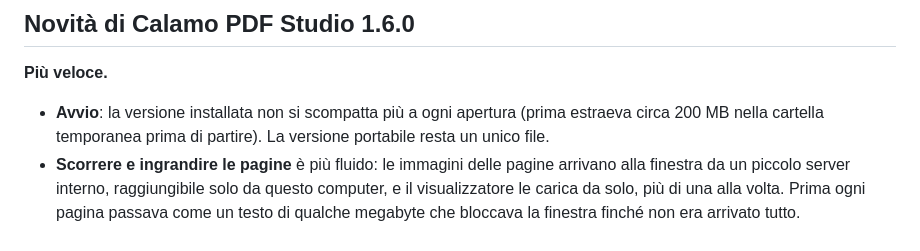
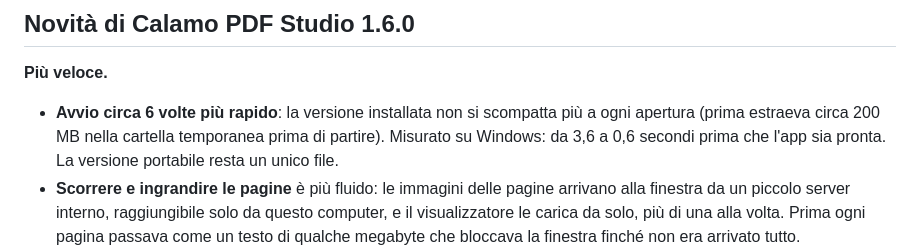
Before and after one commit to motthz/CalamoPDF, a Markdown page: docs/release-notes.md, the part around the change. GitHub-like rendering.

Commit message:
Release notes: measured start-up time (3.6 s -> 0.6 s)
Co-Authored-By: Claude Opus 5.5 <noreply@anthropic.com>
Claude-Session: https://claude.ai/code/session_013Tv22NYyfHQgWv19Vfi1A5

```diff
--- a/docs/release-notes.md
+++ b/docs/release-notes.md
@@ -1,7 +1,7 @@
 ## Novità di Calamo PDF Studio 1.6.0
 
 **Più veloce.**
-- **Avvio**: la versione installata non si scompatta più a ogni apertura (prima estraeva circa 200 MB nella cartella temporanea prima di partire). La versione portabile resta un unico file.
+- **Avvio circa 6 volte più rapido**: la versione installata non si scompatta più a ogni apertura (prima estraeva circa 200 MB nella cartella temporanea prima di partire). Misurato su Windows: da 3,6 a 0,6 secondi prima che l'app sia pronta. La versione portabile resta un unico file.
 - **Scorrere e ingrandire le pagine** è più fluido: le immagini delle pagine arrivano alla finestra da un piccolo server interno, raggiungibile solo da questo computer, e il visualizzatore le carica da solo, più di una alla volta. Prima ogni pagina passava come un testo di qualche megabyte che bloccava la finestra finché non era arrivato tutto.
 - **Rileggere una pagina già letta** è circa 3 volte più veloce: le righe già lette non vengono rilette dal lettore della scrittura a mano.
 - **Cerca dati sensibili** su un documento di 500 pagine: da 15 a 7 secondi; quando non trova nulla è circa 13 volte più veloce.
```
